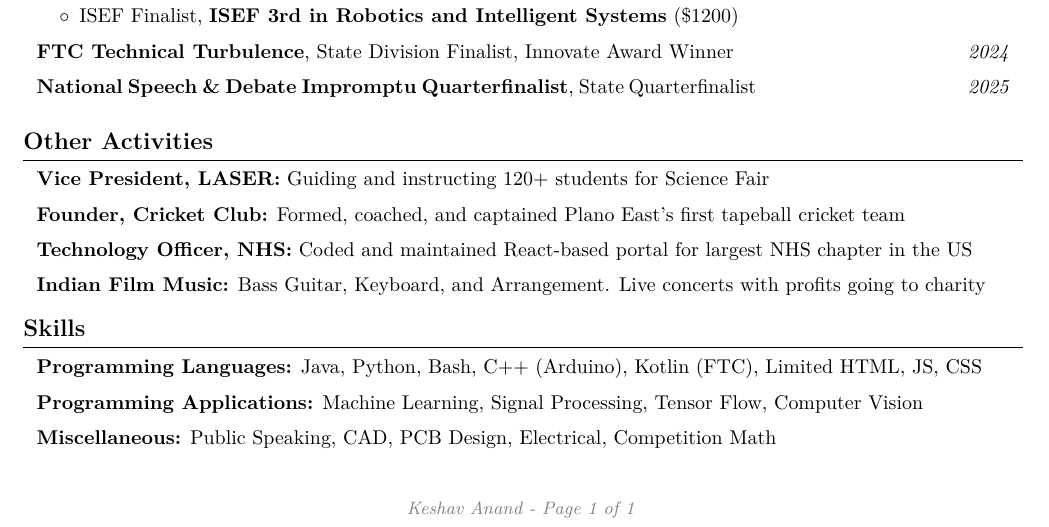
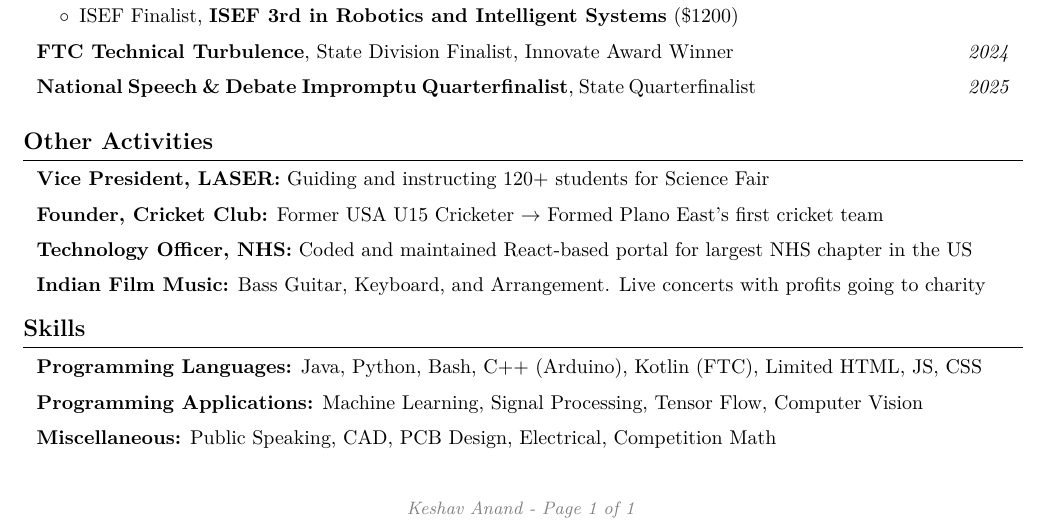
Before and after one commit to KeshavAnandCode/Resume, a LaTeX document (main.tex): part of the page, cut so that both start at the same text. Compiled offline with pdfLaTeX.

Commit message:
Fixed cricket club lines

```diff
--- a/main.tex
+++ b/main.tex
@@ -352,7 +352,7 @@
         \vspace{0.2 cm}
 
         \begin{onecolentry}
-            \textbf{Founder, Cricket Club:} Formed, coached, and captained Plano East's first tapeball cricket team
+            \textbf{Founder, Cricket Club:} Former USA U15 Cricketer $\to$ Formed Plano East's first cricket team
         \end{onecolentry}
 
         \vspace{0.2 cm}
```
Also changed, not shown: main.pdf.
